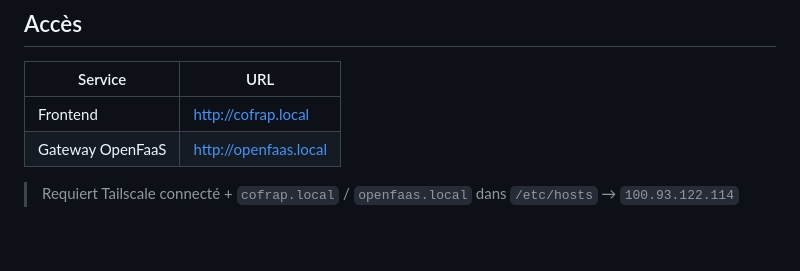
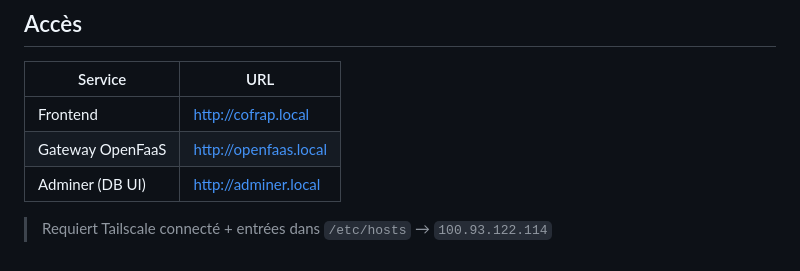
Before and after one commit to LouisBrousse/cofrapepsi, a Markdown page: README.md, the part around the change. GitHub-like rendering.

Commit message:
maj readme

```diff
--- a/README.md
+++ b/README.md
@@ -137,5 +137,6 @@ kubectl get pods -n openfaas
 |---|---|
 | Frontend | http://cofrap.local |
 | Gateway OpenFaaS | http://openfaas.local |
+| Adminer (DB UI) | http://adminer.local |
 
-> Requiert Tailscale connecté + `cofrap.local` / `openfaas.local` dans `/etc/hosts` → `100.93.122.114`
+> Requiert Tailscale connecté + entrées dans `/etc/hosts` → `100.93.122.114`
```
